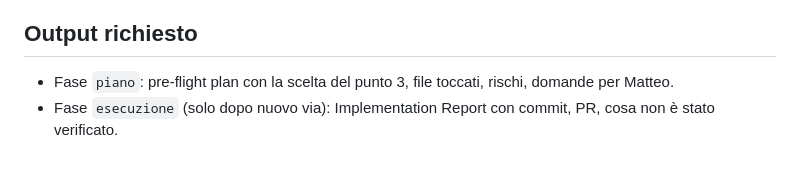
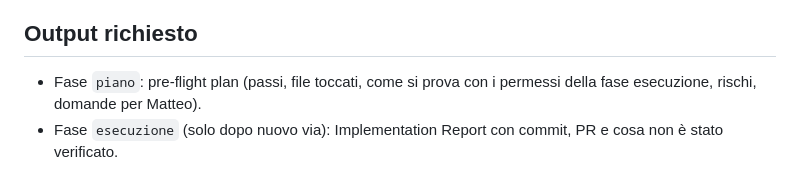
Before and after one commit to servisys/cosmic-horror, a Markdown page: TASK.md, the part around one of its changes. Drawn GitHub-style.

```diff
--- a/TASK.md
+++ b/TASK.md
@@ -53,4 +47,4 @@ Portare il Master Index e il protocollo Cowork-Code V0.2 allo stato `APPROVED`,
 
 ## Output richiesto
-- Fase `piano`: pre-flight plan con la scelta del punto 3, file toccati, rischi, domande per Matteo.
-- Fase `esecuzione` (solo dopo nuovo via): Implementation Report con commit, PR, cosa non è stato verificato.
+- Fase `piano`: pre-flight plan (passi, file toccati, come si prova con i permessi della fase esecuzione, rischi, domande per Matteo).
+- Fase `esecuzione` (solo dopo nuovo via): Implementation Report con commit, PR e cosa non è stato verificato.
```
Also changed, not shown: other parts of TASK.md (+26 -32 lines).
